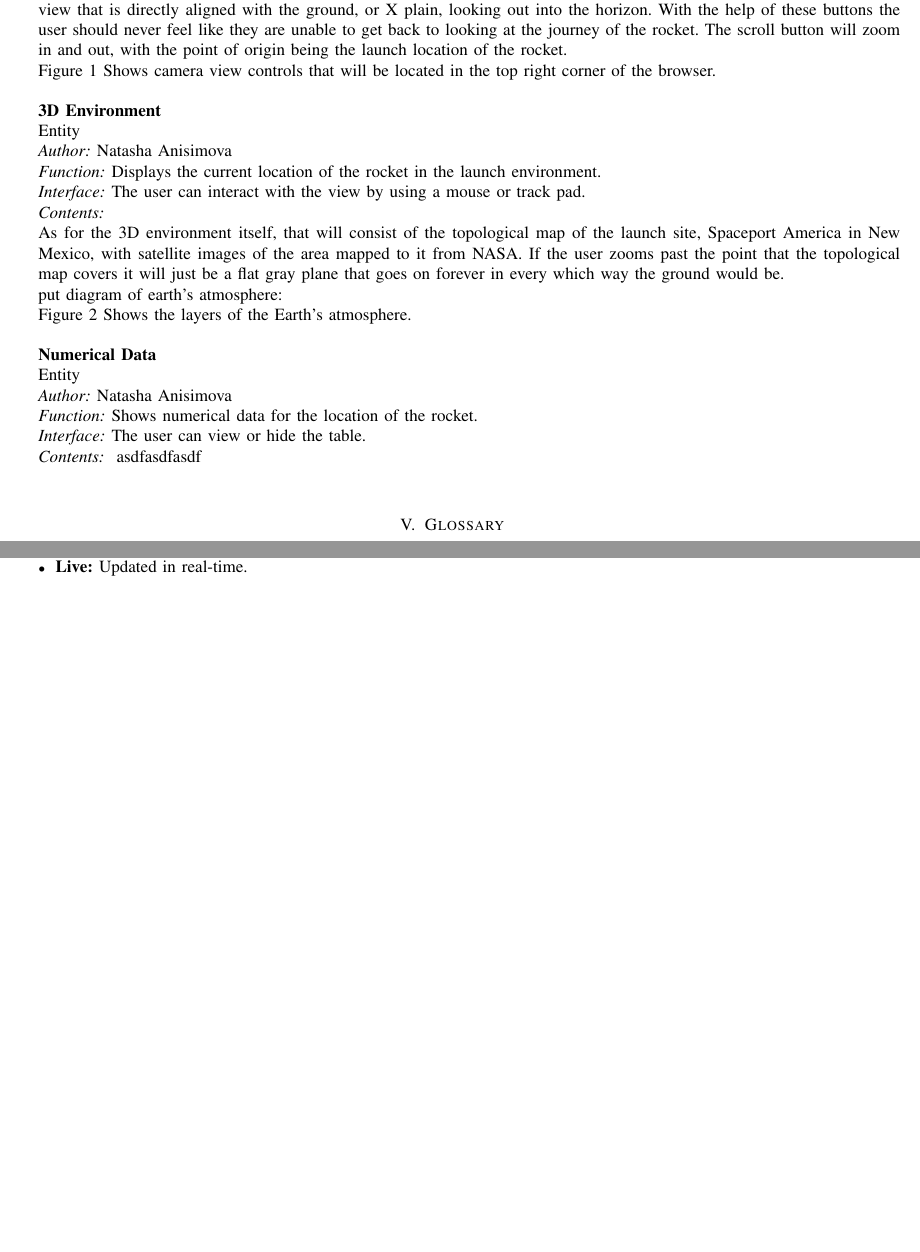
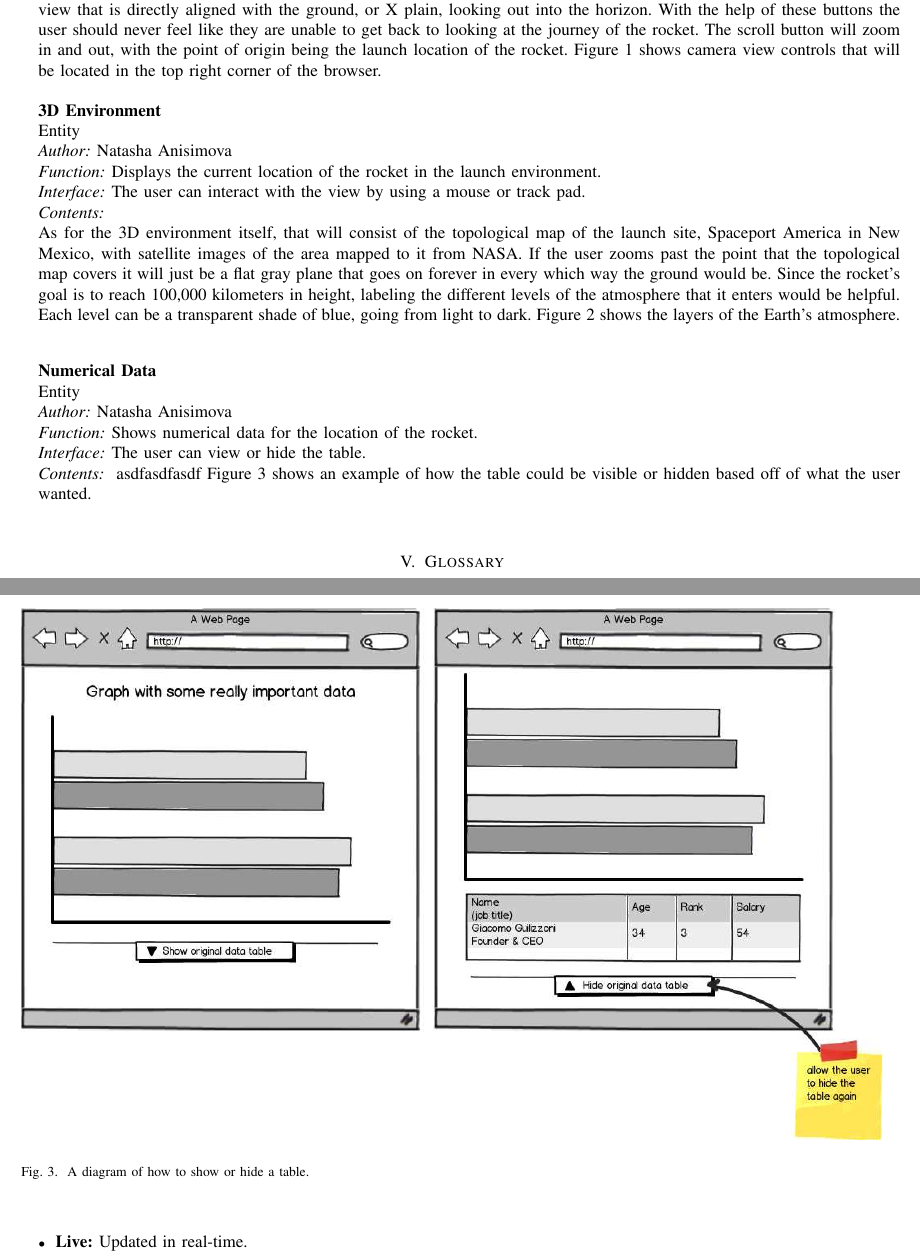
Before and after one commit to 100k-rocketry/groundstation, a LaTeX paper (doc/design/design.tex): two parts of pages 8 and 10 of 13, joined at a grey line, cut so that both start at the same text, the shorter picture padded with empty space. Compiled offline with pdfLaTeX; a missing font is replaced by an installed copy or a similar font; a LaTeX package or settings file that is missing is left out.

Commit message:
More diagrams

```diff
--- a/doc/design/design.tex
+++ b/doc/design/design.tex
@@ -596,20 +595,11 @@
 	{The user can interact with the view by using a mouse or track pad.}
 	{
 
-		As for the 3D environment itself, that will consist of the topological map of the launch site, Spaceport America in New Mexico, with satellite images of the area mapped to it from NASA. If the user zooms past the point that the topological map covers it will just be a flat gray plane that goes on forever in every which way the ground would be.
-
-		put diagram of earth's atmosphere:
-	%			\begin{figure}
-	%		\includegraphics[width=\linewidth]{earth-atmosphere-layers.jpg}
-	%		\caption{A diagram of the Earth's atmosphere.}
-	%		\label{fig:2}
-	%	\end{figure}
-
-		Figure \ref{fig:2} Shows the layers of the Earth's atmosphere.
+		As for the 3D environment itself, that will consist of the topological map of the launch site, Spaceport America in New Mexico, with satellite images of the area mapped to it from NASA. If the user zooms past the point that the topological map covers it will just be a flat gray plane that goes on forever in every which way the ground would be. Since the rocket's goal is to reach 100,000 kilometers in height, labeling the different levels of the atmosphere that it enters would be helpful. Each level can be a transparent shade of blue, going from light to dark. Figure \ref{fig:2} shows the layers of the Earth's atmosphere.
 	}
 
 	\begin{figure}
-		\includegraphics[width=\linewidth]{earth-atmosphere-layers.eps}
+		\includegraphics[width=120mm]{earth-atmosphere-layers.eps}
 		\caption{A diagram of the Earth's atmosphere.}
 		\label{fig:2}
 	\end{figure}
@@ -623,7 +613,14 @@
 	{The user can view or hide the table.}
 	{
 		asdfasdfasdf
+		Figure \ref{fig:3} shows an example of how the table could be visible or hidden based off of what the user wanted.
 	}
+
+	\begin{figure}
+		\includegraphics[width=\linewidth]{hideshowtable.eps}
+		\caption{A diagram of how to show or hide a table.}
+		\label{fig:3}
+	\end{figure}
 
 	\section{Glossary}
 		\begin{itemize}
```
Also changed, not shown: doc/design/design.pdf, doc/design/hideshowtable.eps (added), doc/design/hideshowtable.eps_tex (added), doc/design/hideshowtable.png (added), doc/design/design.tex (5 more changed lines), 1 other file.
